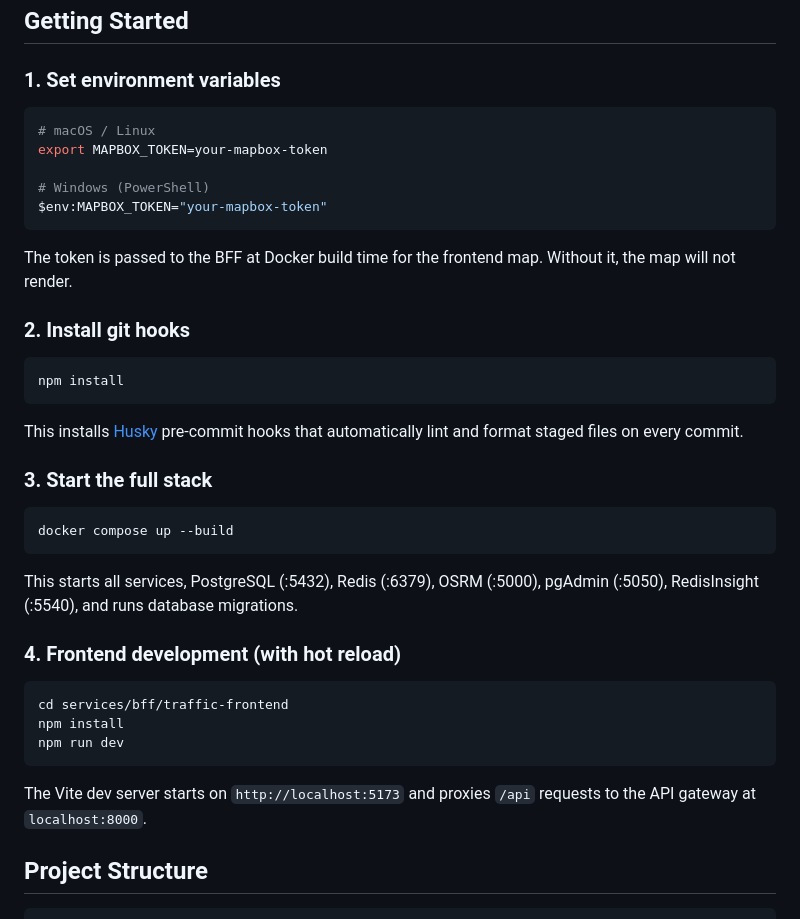
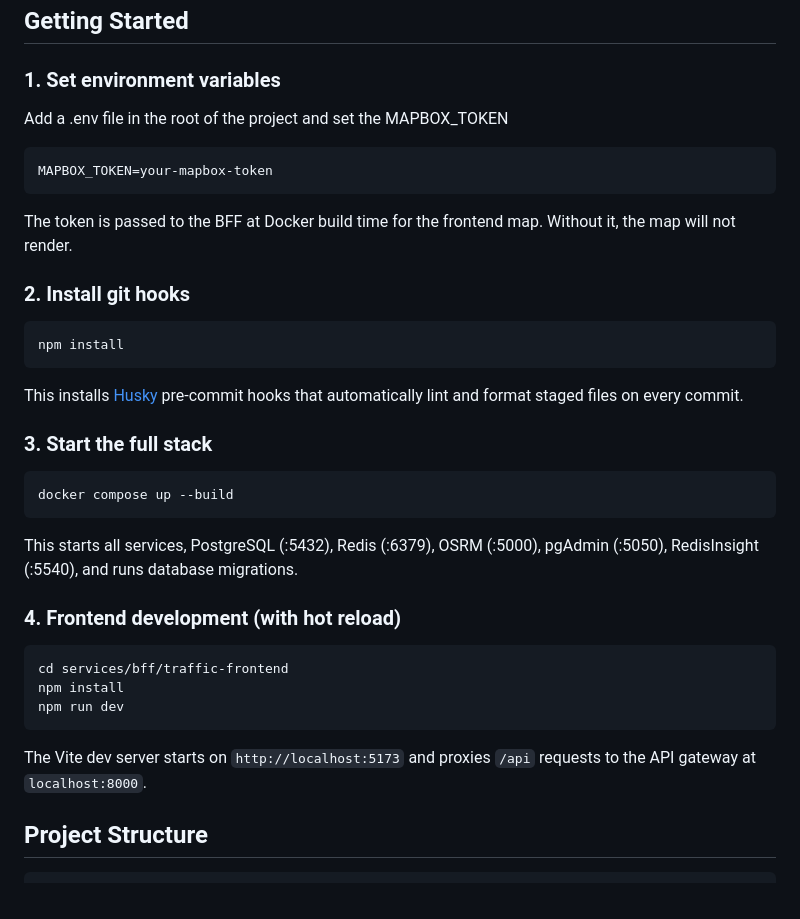
Before and after one commit to CS7NS2-Traffic-Service/traffic-service, a Markdown page: README.md, the part around one of its changes. Rendered like a GitHub page.

Commit message:
chore: update readme

````diff
--- a/README.md
+++ b/README.md
@@ -52,15 +53,14 @@ API Gateway (FastAPI :8000)
 
 ### 1. Set environment variables
 
-```bash
-# macOS / Linux
-export MAPBOX_TOKEN=your-mapbox-token
+Add a .env file in the root of the project and set the MAPBOX_TOKEN
 
-# Windows (PowerShell)
-$env:MAPBOX_TOKEN="your-mapbox-token"
+```.env
+MAPBOX_TOKEN=your-mapbox-token
 ```
 
-The token is passed to the BFF at Docker build time for the frontend map. Without it, the map will not render.
+The token is passed to the BFF at Docker build time for the frontend map. Without it, the map will
+not render.
 
 ### 2. Install git hooks
 
@@ -68,7 +68,8 @@ The token is passed to the BFF at Docker build time for the frontend map. Withou
 npm install
 ```
 
-This installs [Husky](https://typicode.github.io/husky/) pre-commit hooks that automatically lint and format staged files on every commit.
+This installs [Husky](https://typicode.github.io/husky/) pre-commit hooks that automatically lint
+and format staged files on every commit.
 
 ### 3. Start the full stack
 
@@ -76,7 +77,8 @@ This installs [Husky](https://typicode.github.io/husky/) pre-commit hooks that a
 docker compose up --build
 ```
 
-This starts all services, PostgreSQL (:5432), Redis (:6379), OSRM (:5000), pgAdmin (:5050), RedisInsight (:5540), and runs database migrations.
+This starts all services, PostgreSQL (:5432), Redis (:6379), OSRM (:5000), pgAdmin (:5050),
+RedisInsight (:5540), and runs database migrations.
 
 ### 4. Frontend development (with hot reload)
 
@@ -86,7 +88,8 @@ npm install
 npm run dev
 ```
 
-The Vite dev server starts on `http://localhost:5173` and proxies `/api` requests to the API gateway at `localhost:8000`.
+The Vite dev server starts on `http://localhost:5173` and proxies `/api` requests to the API gateway
+at `localhost:8000`.
 
 ## Project Structure
 
````
Also changed, not shown: other parts of README.md (+29 -25 lines).
